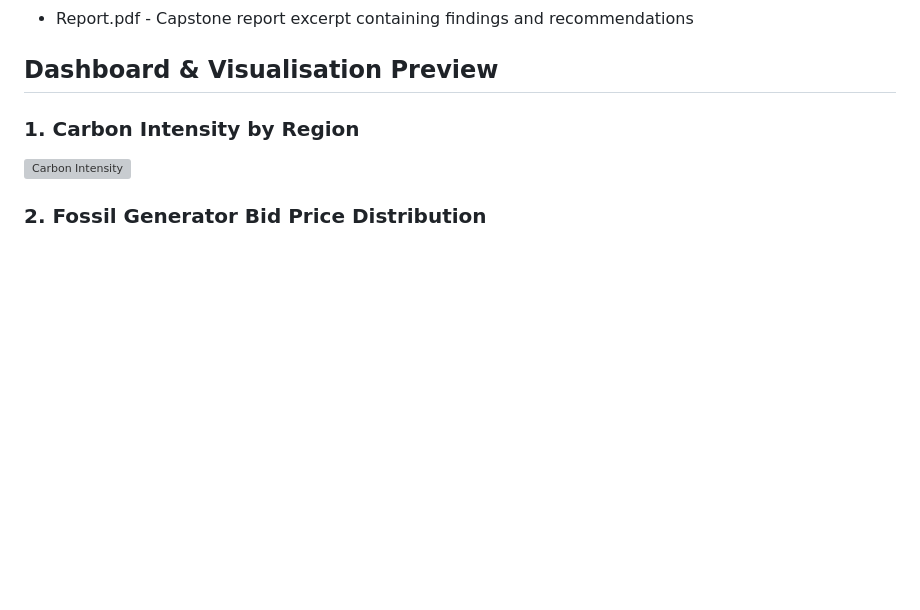
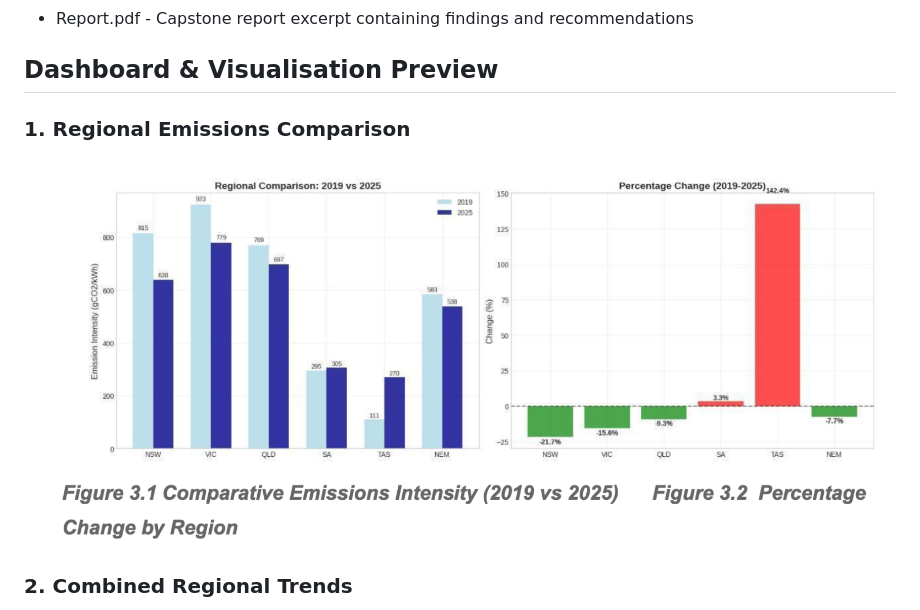
Before and after one commit to VivekDhanwada/data-analytics-portfolio, a Markdown page: 01-nem-emissions-bidding/README.md, the part around one of its changes. GitHub-like rendering; blank space fills up the shorter version; grey boxes are pictures that could not be loaded.

```diff
--- a/01-nem-emissions-bidding/README.md
+++ b/01-nem-emissions-bidding/README.md
@@ -82,9 +82,9 @@ Time-series and intra-day analysis revealed significant variation across NEM reg
 
 ## Dashboard & Visualisation Preview
 
-### 1. Carbon Intensity by Region
+### 1. Regional Emissions Comparison
 
-![Carbon Intensity](./screenshots/carbon-intensity.png)
+![Regional Emissions Comparison](./screenshots/regional-emissions-comparison.png)
 
-### 2. Fossil Generator Bid Price Distribution
+### 2. Combined Regional Trends
 
```
Also changed, not shown: other parts of 01-nem-emissions-bidding/README.md (+7 -7 lines).
